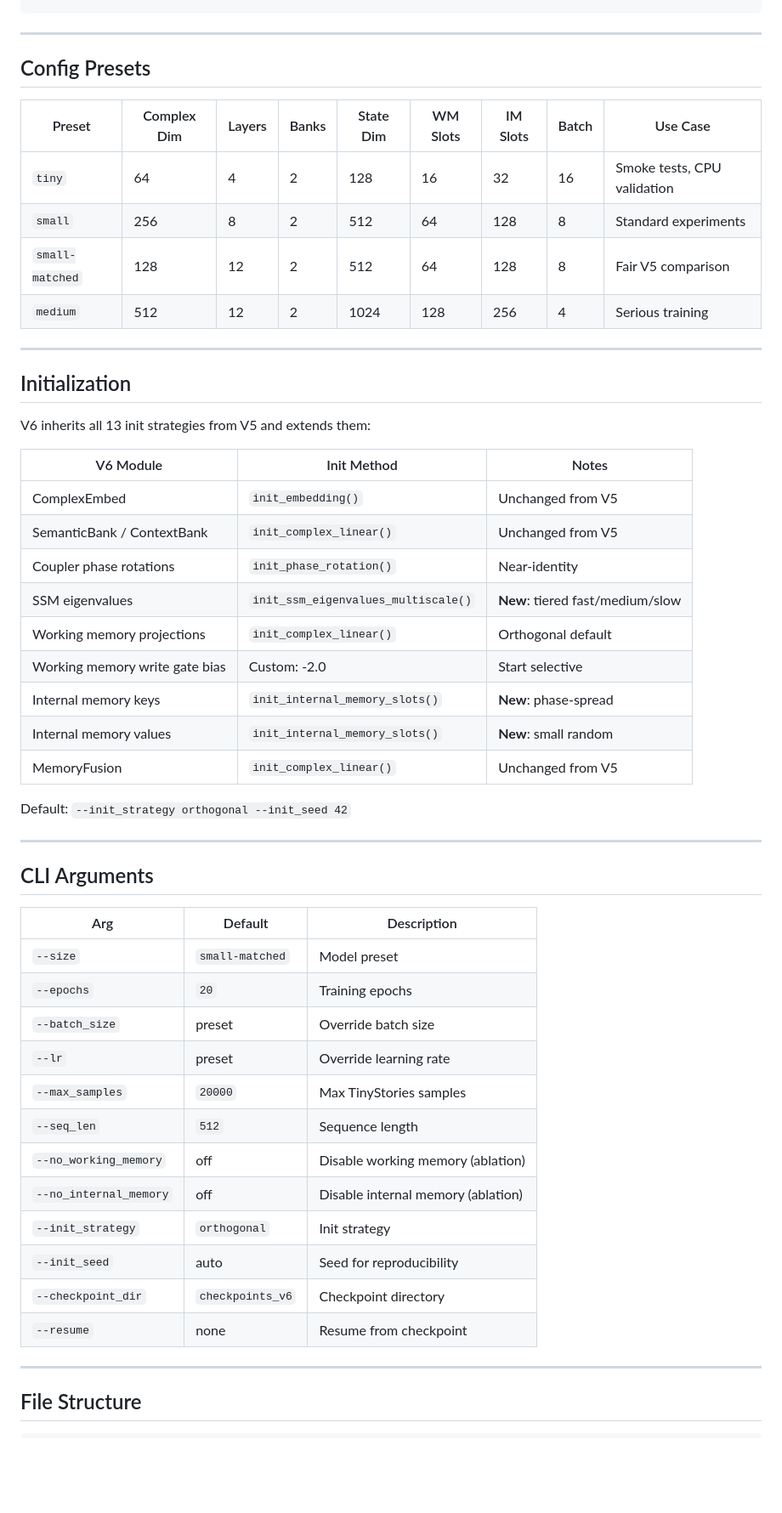
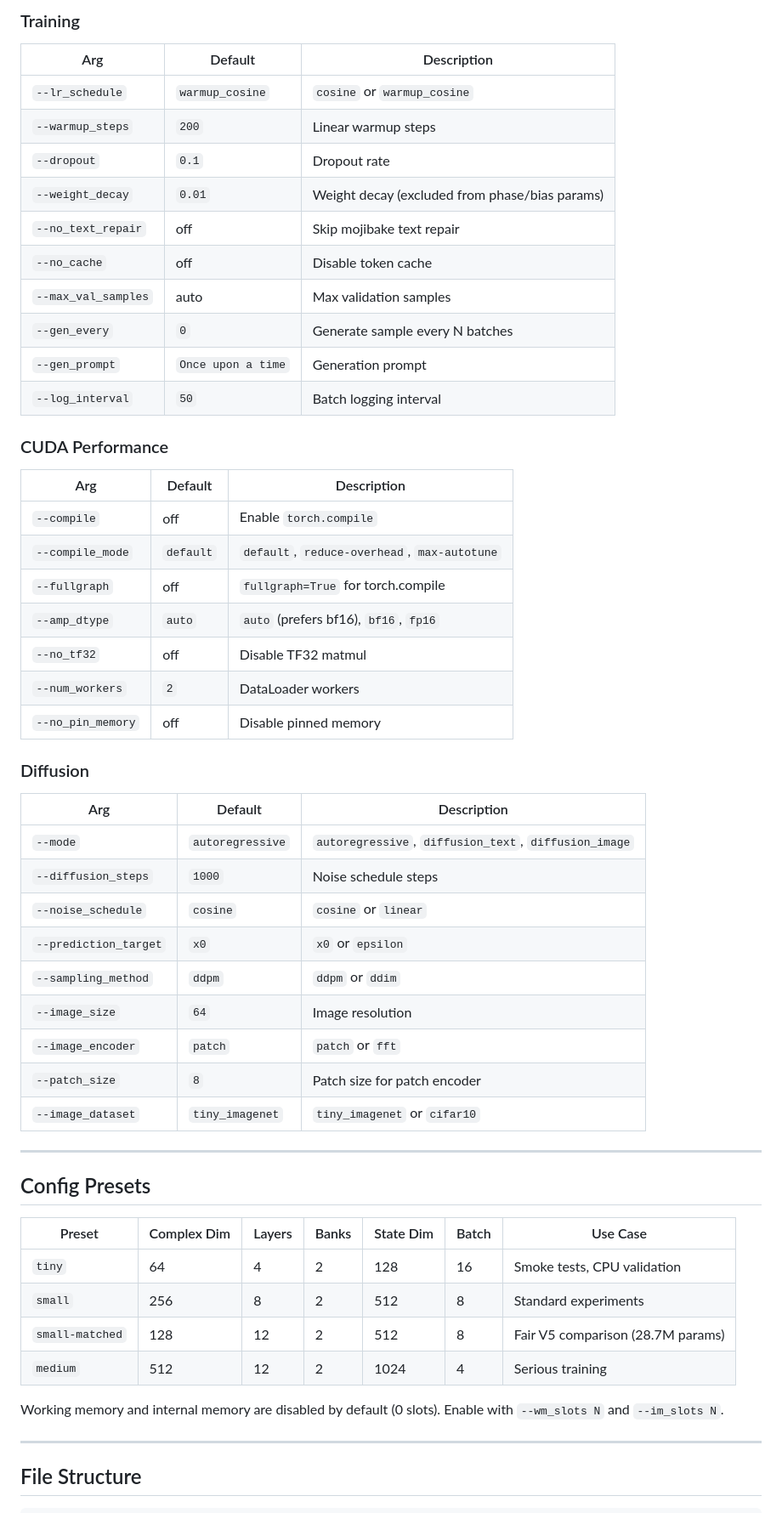
Before and after one commit to gowrav-vishwakarma/qllm2, a Markdown page: v6/README.md, the part around one of its changes. Shown at 85% size. Rendered like a GitHub page; blank space fills up the shorter version.

```diff
--- a/v6/README.md
+++ b/v6/README.md
@@ -168,53 +188,56 @@ python -m v6.generate --checkpoint checkpoints_v6/best_model.pt \
+### Training
+
+| Arg | Default | Description |
+|-----|---------|-------------|
+| `--lr_schedule` | `warmup_cosine` | `cosine` or `warmup_cosine` |
+| `--warmup_steps` | `200` | Linear warmup steps |
+| `--dropout` | `0.1` | Dropout rate |
+| `--weight_decay` | `0.01` | Weight decay (excluded from phase/bias params) |
+| `--no_text_repair` | off | Skip mojibake text repair |
+| `--no_cache` | off | Disable token cache |
+| `--max_val_samples` | auto | Max validation samples |
+| `--gen_every` | `0` | Generate sample every N batches |
+| `--gen_prompt` | `Once upon a time` | Generation prompt |
+| `--log_interval` | `50` | Batch logging interval |
+
+### CUDA Performance
+
+| Arg | Default | Description |
+|-----|---------|-------------|
+| `--compile` | off | Enable `torch.compile` |
+| `--compile_mode` | `default` | `default`, `reduce-overhead`, `max-autotune` |
+| `--fullgraph` | off | `fullgraph=True` for torch.compile |
+| `--amp_dtype` | `auto` | `auto` (prefers bf16), `bf16`, `fp16` |
+| `--no_tf32` | off | Disable TF32 matmul |
+| `--num_workers` | `2` | DataLoader workers |
+| `--no_pin_memory` | off | Disable pinned memory |
+
+### Diffusion
+
+| Arg | Default | Description |
+|-----|---------|-------------|
+| `--mode` | `autoregressive` | `autoregressive`, `diffusion_text`, `diffusion_image` |
+| `--diffusion_steps` | `1000` | Noise schedule steps |
+| `--noise_schedule` | `cosine` | `cosine` or `linear` |
+| `--prediction_target` | `x0` | `x0` or `epsilon` |
+| `--sampling_method` | `ddpm` | `ddpm` or `ddim` |
+| `--image_size` | `64` | Image resolution |
+| `--image_encoder` | `patch` | `patch` or `fft` |
+| `--patch_size` | `8` | Patch size for patch encoder |
+| `--image_dataset` | `tiny_imagenet` | `tiny_imagenet` or `cifar10` |
 
 ---
 
 ## Config Presets
 
-| Preset | Complex Dim | Layers | Banks | State Dim | WM Slots | IM Slots | Batch | Use Case |
-|--------|-------------|--------|-------|-----------|----------|----------|-------|----------|
-| `tiny` | 64 | 4 | 2 | 128 | 16 | 32 | 16 | Smoke tests, CPU validation |
-| `small` | 256 | 8 | 2 | 512 | 64 | 128 | 8 | Standard experiments |
-| `small-matched` | 128 | 12 | 2 | 512 | 64 | 128 | 8 | Fair V5 comparison |
-| `medium` | 512 | 12 | 2 | 1024 | 128 | 256 | 4 | Serious training |
+| Preset | Complex Dim | Layers | Banks | State Dim | Batch | Use Case |
+|--------|-------------|--------|-------|-----------|-------|----------|
+| `tiny` | 64 | 4 | 2 | 128 | 16 | Smoke tests, CPU validation |
+| `small` | 256 | 8 | 2 | 512 | 8 | Standard experiments |
+| `small-matched` | 128 | 12 | 2 | 512 | 8 | Fair V5 comparison (28.7M params) |
+| `medium` | 512 | 12 | 2 | 1024 | 4 | Serious training |
 
----
-
-## Initialization
-
-V6 inherits all 13 init strategies from V5 and extends them:
-
-| V6 Module | Init Method | Notes |
-|-----------|-------------|-------|
-| ComplexEmbed | `init_embedding()` | Unchanged from V5 |
-| SemanticBank / ContextBank | `init_complex_linear()` | Unchanged from V5 |
-| Coupler phase rotations | `init_phase_rotation()` | Near-identity |
-| SSM eigenvalues | `init_ssm_eigenvalues_multiscale()` | **New**: tiered fast/medium/slow |
-| Working memory projections | `init_complex_linear()` | Orthogonal default |
-| Working memory write gate bias | Custom: -2.0 | Start selective |
-| Internal memory keys | `init_internal_memory_slots()` | **New**: phase-spread |
-| Internal memory values | `init_internal_memory_slots()` | **New**: small random |
-| MemoryFusion | `init_complex_linear()` | Unchanged from V5 |
-
-Default: `--init_strategy orthogonal --init_seed 42`
-
----
-
-## CLI Arguments
-
-| Arg | Default | Description |
-|-----|---------|-------------|
-| `--size` | `small-matched` | Model preset |
-| `--epochs` | `20` | Training epochs |
-| `--batch_size` | preset | Override batch size |
-| `--lr` | preset | Override learning rate |
-| `--max_samples` | `20000` | Max TinyStories samples |
-| `--seq_len` | `512` | Sequence length |
-| `--no_working_memory` | off | Disable working memory (ablation) |
-| `--no_internal_memory` | off | Disable internal memory (ablation) |
-| `--init_strategy` | `orthogonal` | Init strategy |
-| `--init_seed` | auto | Seed for reproducibility |
-| `--checkpoint_dir` | `checkpoints_v6` | Checkpoint directory |
-| `--resume` | none | Resume from checkpoint |
+Working memory and internal memory are disabled by default (0 slots). Enable with `--wm_slots N` and `--im_slots N`.
 
 ---
 
```
Also changed, not shown: other parts of v6/README.md (+142 -121 lines).
